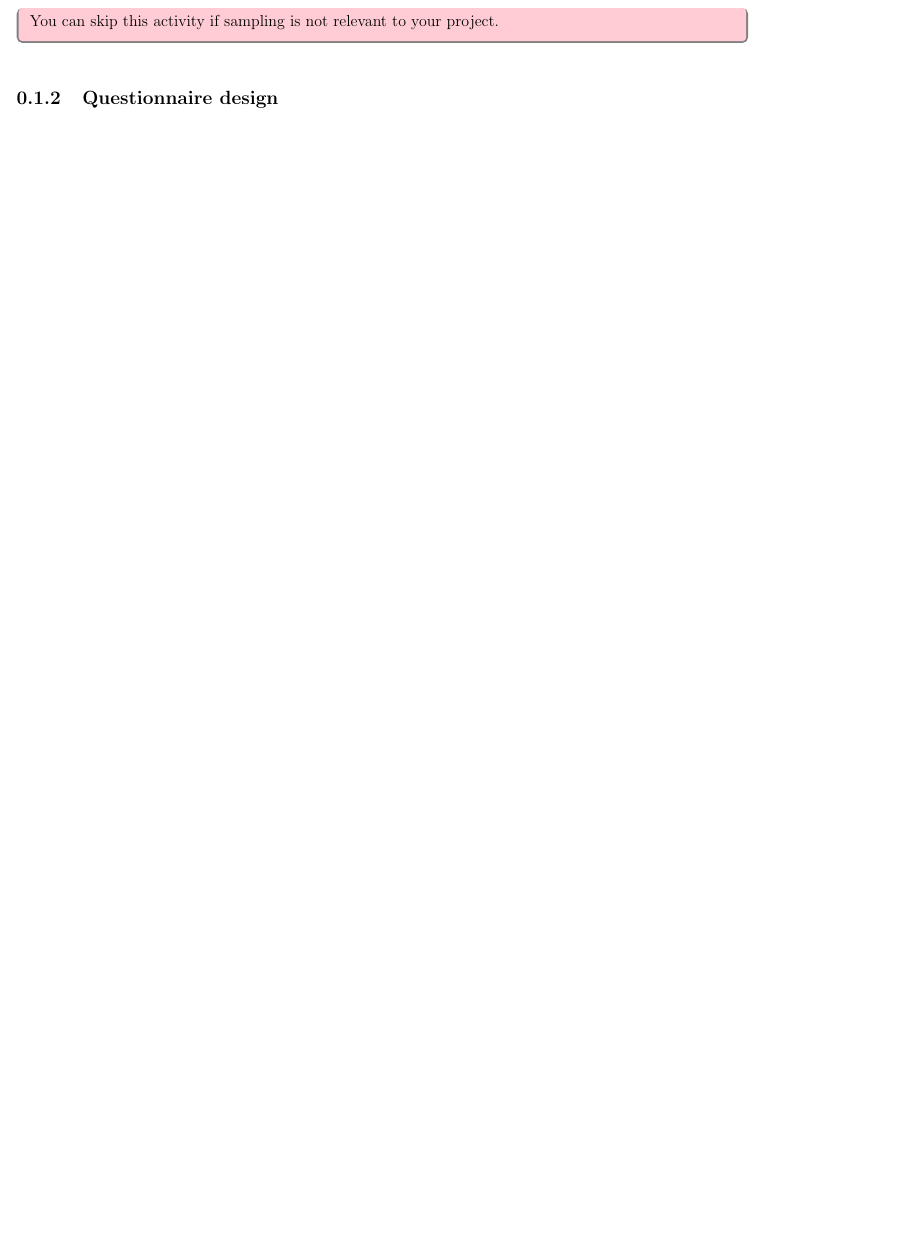
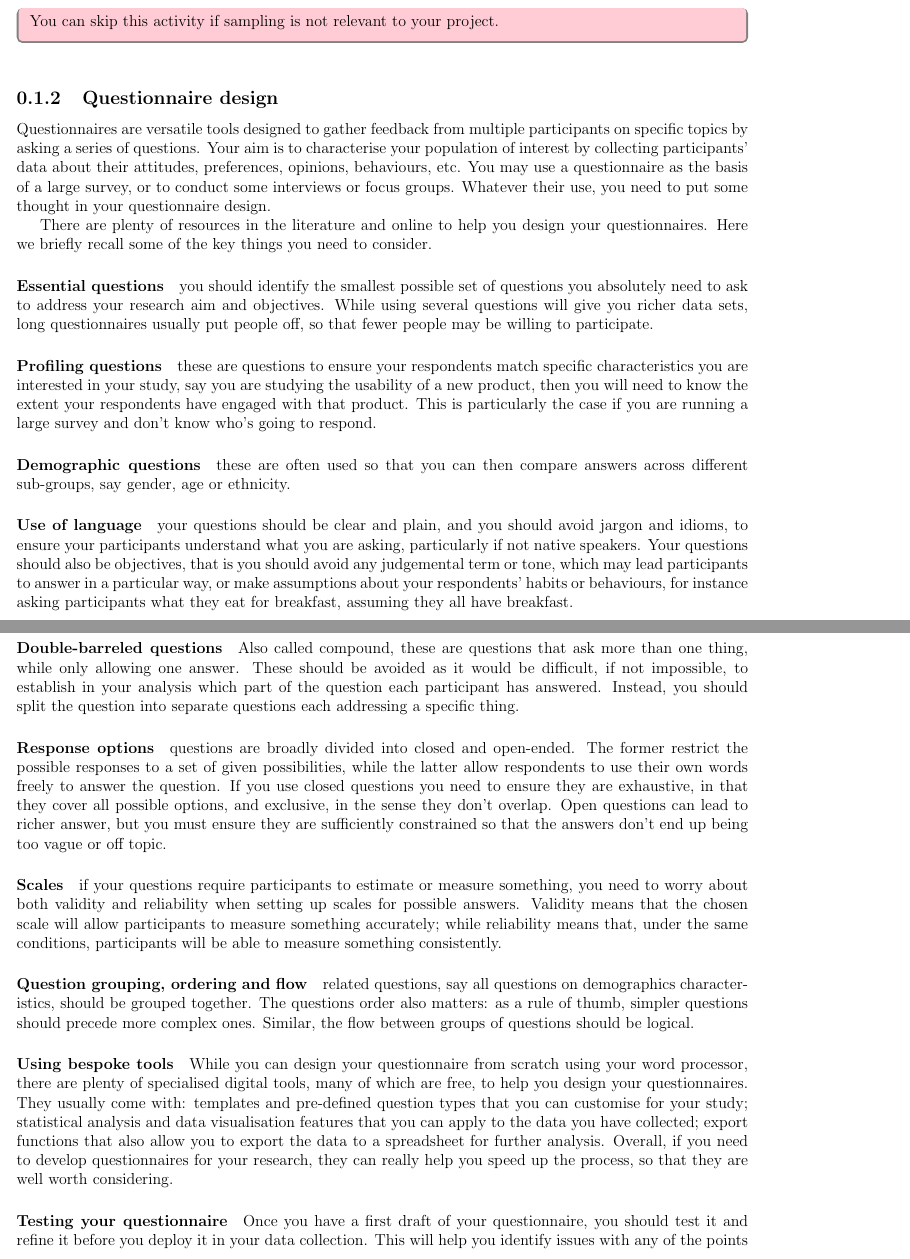
Before and after one commit to jonhall/HRResearchHandbook, a LaTeX thesis (@MastersHandbook.tex, which reads Stage4.tex): part of page 7 of 35 before the commit and two parts of pages 7 and 8 of 37 after it, the two joined at a grey line, cut so that both start at the same text, the shorter picture padded with empty space. Compiled offline with pdfLaTeX.

Commit message:
stage 4, questionnaire design

```diff
--- a/Stage4.tex
+++ b/Stage4.tex
@@ -69,3 +69,31 @@ You can skip this activity if sampling is not relevant to your project.
 \end{question}
 
 \subsection{Questionnaire design}
+
+Questionnaires are versatile tools designed to gather feedback from multiple participants on specific topics by asking a series of questions. Your aim is to characterise your population of interest by collecting participants' data about their attitudes, preferences, opinions, behaviours, etc. You may use a questionnaire as the basis of a large survey, or to conduct some interviews or focus groups. Whatever their use, you need to put some thought in your questionnaire design.
+
+There are plenty of resources in the literature and online to help you design your questionnaires. Here we briefly recall some of the key things you need to consider.
+
+\paragraph{Essential questions} you should identify the smallest possible set of questions you absolutely need to ask to address your research aim and objectives. While using several questions will give you richer data sets, long questionnaires usually put people off, so that fewer people may be willing to participate.
+
+\paragraph{Profiling questions} these are questions to ensure your respondents match specific characteristics you are interested in your study, say you are studying the usability of a new product, then you will need to know the extent your respondents have engaged with that product. This is particularly the case if you are running a large survey and don't know who's going to respond.
+
+\paragraph{Demographic questions} these are often used so that you can then compare answers across different sub-groups, say gender, age or ethnicity.
+
+
+\paragraph{Use of language} your questions should be clear and plain, and you should avoid jargon and idioms, to ensure your participants understand what you are asking, particularly if not native speakers. Your questions should also be objectives, that is you should avoid any judgemental term or tone, which may lead participants to answer in a particular way, or make assumptions about your respondents' habits or behaviours, for instance asking participants what they eat for breakfast, assuming they all have breakfast.
+
+
+\paragraph{Double-barreled questions} Also called compound, these are questions that ask more than one thing, while only allowing one answer. These should be avoided as it would be difficult, if not impossible, to establish in your analysis which part of the question each participant has answered. Instead, you should split the question into separate questions each addressing a specific thing.
+
+\paragraph{Response options} questions are broadly divided into closed and open-ended. The former restrict the possible responses to a set of given possibilities, while the latter allow respondents to use their own words freely to answer the question. If you use closed questions you need to ensure they are exhaustive, in that they cover all possible options, and exclusive, in the sense they don't overlap. Open questions can lead to richer answer, but you must ensure they are sufficiently constrained so that the answers don't end up being too vague or off topic.
+
+\paragraph{Scales} if your questions require participants to estimate or measure something, you need to worry about both validity and reliability when setting up scales for possible answers. Validity means that the chosen scale will allow participants to measure something accurately; while reliability means that, under the same conditions, participants will be able to measure something consistently.
+
+\paragraph{Question grouping, ordering and flow} related questions, say all questions on demographics characteristics, should be grouped together. The questions order also matters: as a rule of thumb, simpler questions should precede more complex ones. Similar, the flow between groups of questions should be logical.
+
+\paragraph{Using bespoke tools} While you can design your questionnaire from scratch using your word processor, there are plenty of specialised digital tools, many of which are free, to help you design your questionnaires. They usually come with: templates and pre-defined question types that you can customise for your study; statistical analysis and data visualisation features that you can apply to the data you have collected; export functions that also allow you to export the data to a spreadsheet for further analysis. Overall, if you need to develop questionnaires for your research, they can really help you speed up the process, so that they are well worth considering.
+
+\paragraph{Testing your questionnaire} Once you have a first draft of your questionnaire, you should test it and refine it before you deploy it in your data collection. This will help you identify issues with any of the points we have just discussed, so that you don't waste time and resources by employing a poorly design survey in your study.
+
+ Testing can be done by simply asking a friend, family member or colleague to go through it and provide some feedback, or ask an expert to review it, including, of course, your supervisor. In addition, you could pilot it on a small number of participants first, then revise it as necessary before using more widely. In all cases, you are looking for evidence where confusion (which may point to lack of clarity), or hesitation (which may point to poor response options or inappropriate scales) or disengagement (which may point to too many questions) may have occurred.
```
Also changed, not shown: Stage4.tex (7 more changed lines).
